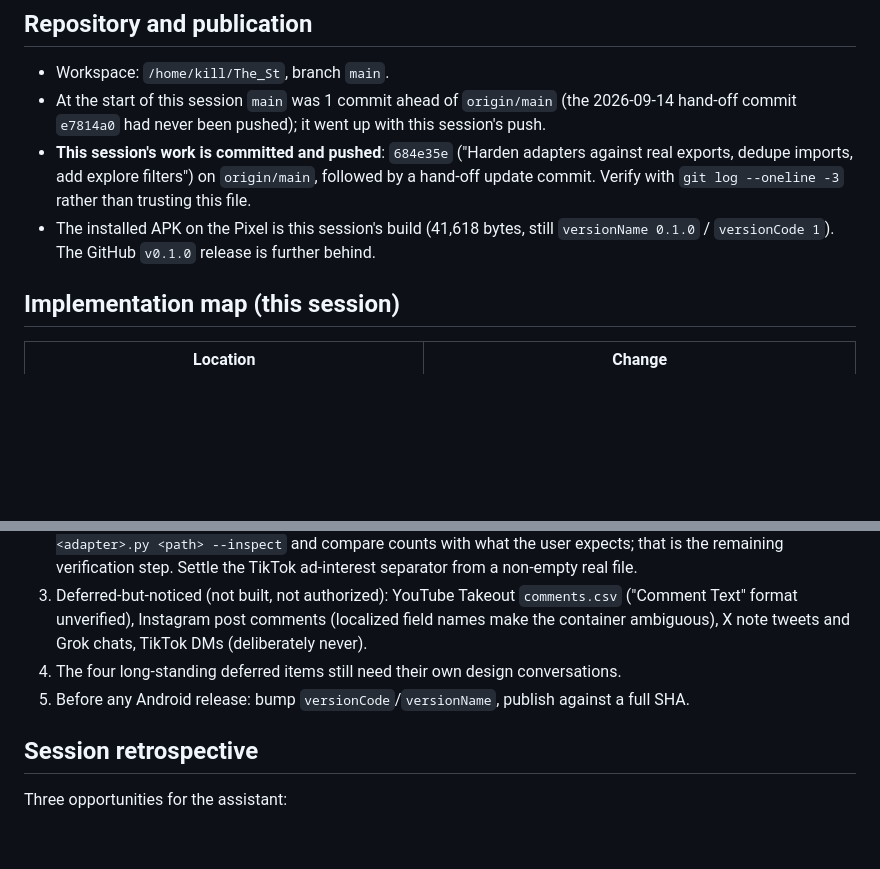
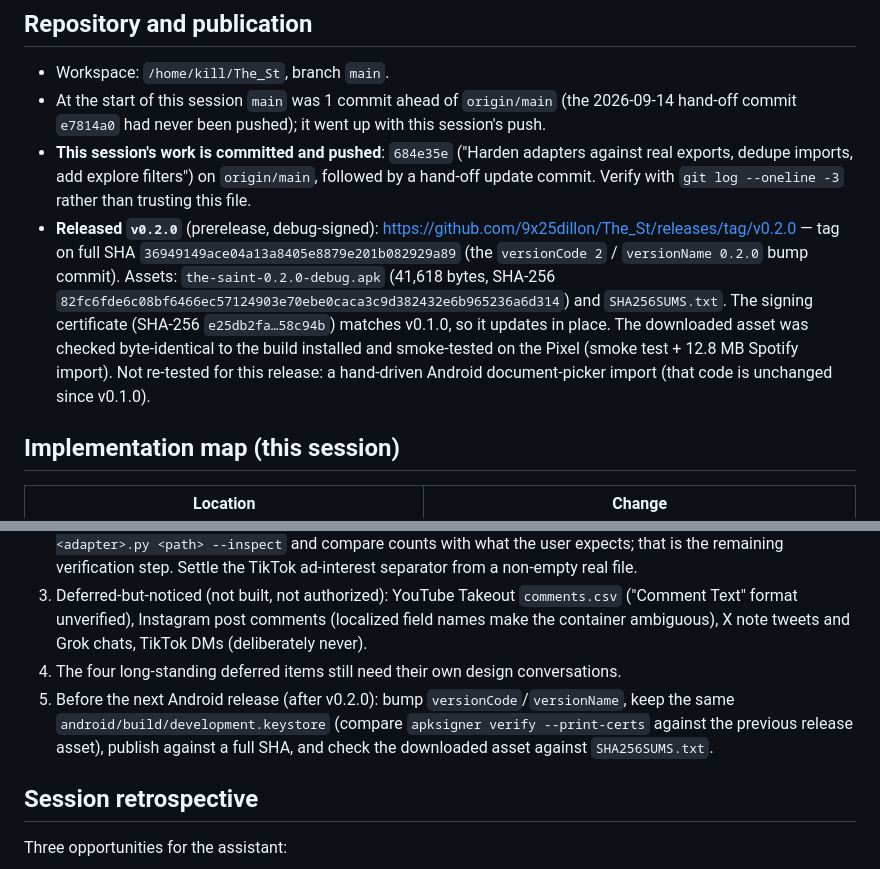
Before and after one commit to 9x25dillon/The_St, a Markdown page: Hand_off.md, 2 parts joined by grey strips. Rendered like a GitHub page; blank space fills up the shorter version.

Commit message:
Record the v0.2.0 Android release in Hand_off.md
Co-Authored-By: Claude Opus 5 <noreply@anthropic.com>

```diff
--- a/Hand_off.md
+++ b/Hand_off.md
@@ -73,8 +73,16 @@ Messenger-export fix); Spotify's `searchTime` "[UTC]" suffix (stripped defensive
   real exports, dedupe imports, add explore filters") on `origin/main`, followed by a
   hand-off update commit. Verify with `git log --oneline -3` rather than trusting this
   file.
-- The installed APK on the Pixel is this session's build (41,618 bytes, still
-  `versionName 0.1.0` / `versionCode 1`). The GitHub `v0.1.0` release is further behind.
+- **Released `v0.2.0`** (prerelease, debug-signed):
+  https://github.com/9x25dillon/The_St/releases/tag/v0.2.0 — tag on full SHA
+  `36949149ace04a13a8405e8879e201b082929a89` (the `versionCode 2` / `versionName 0.2.0`
+  bump commit). Assets: `the-saint-0.2.0-debug.apk` (41,618 bytes, SHA-256
+  `82fc6fde6c08bf6466ec57124903e70ebe0caca3c9d382432e6b965236a6d314`) and
+  `SHA256SUMS.txt`. The signing certificate (SHA-256 `e25db2fa…58c94b`) matches v0.1.0, so
+  it updates in place. The downloaded asset was checked byte-identical to the build
+  installed and smoke-tested on the Pixel (smoke test + 12.8 MB Spotify import). Not
+  re-tested for this release: a hand-driven Android document-picker import (that code is
+  unchanged since v0.1.0).
 
 ## Implementation map (this session)
 
@@ -137,7 +145,10 @@ Messenger-export fix); Spotify's `searchTime` "[UTC]" suffix (stripped defensive
    ("Comment Text" format unverified), Instagram post comments (localized field names make
    the container ambiguous), X note tweets and Grok chats, TikTok DMs (deliberately never).
 4. The four long-standing deferred items still need their own design conversations.
-5. Before any Android release: bump `versionCode`/`versionName`, publish against a full SHA.
+5. Before the next Android release (after v0.2.0): bump `versionCode`/`versionName`, keep
+   the same `android/build/development.keystore` (compare `apksigner verify --print-certs`
+   against the previous release asset), publish against a full SHA, and check the
+   downloaded asset against `SHA256SUMS.txt`.
 
 ## Session retrospective
 
```
